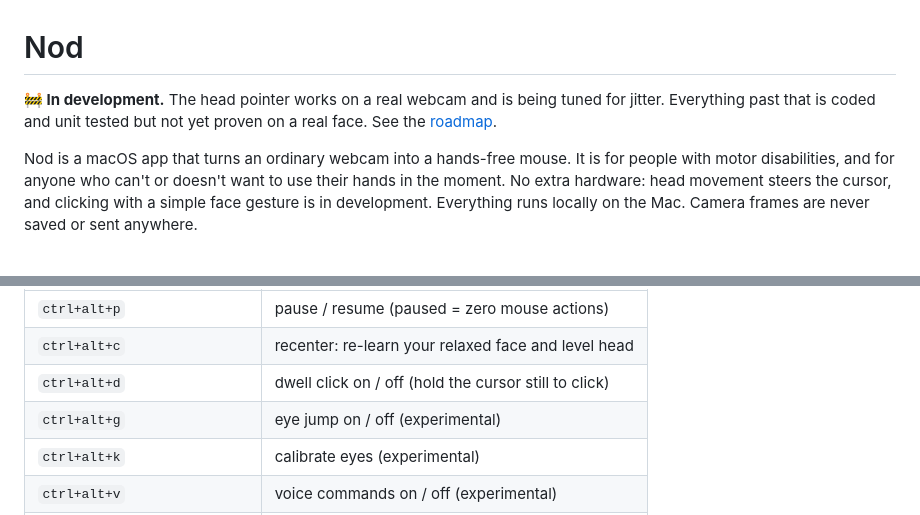
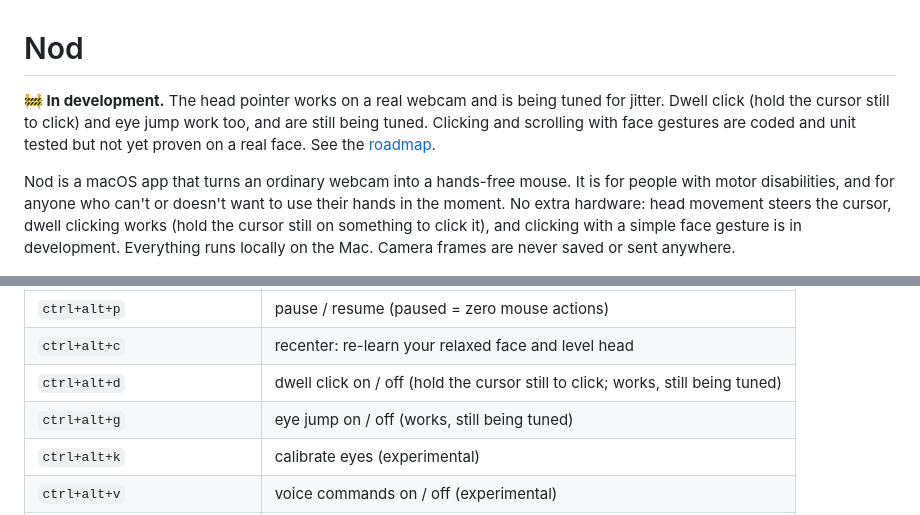
Before and after one commit to jeremiah123-luma/nod, a Markdown page: README.md, 2 parts joined by grey strips. Rendered like a GitHub page.

Commit message:
README: dwell click and eye jump work and are still being tuned

```diff
--- a/README.md
+++ b/README.md
@@ -1,8 +1,8 @@
 # Nod
 
-**🚧 In development.** The head pointer works on a real webcam and is being tuned for jitter. Everything past that is coded and unit tested but not yet proven on a real face. See the [roadmap](#roadmap).
+**🚧 In development.** The head pointer works on a real webcam and is being tuned for jitter. Dwell click (hold the cursor still to click) and eye jump work too, and are still being tuned. Clicking and scrolling with face gestures are coded and unit tested but not yet proven on a real face. See the [roadmap](#roadmap).
 
-Nod is a macOS app that turns an ordinary webcam into a hands-free mouse. It is for people with motor disabilities, and for anyone who can't or doesn't want to use their hands in the moment. No extra hardware: head movement steers the cursor, and clicking with a simple face gesture is in development. Everything runs locally on the Mac. Camera frames are never saved or sent anywhere.
+Nod is a macOS app that turns an ordinary webcam into a hands-free mouse. It is for people with motor disabilities, and for anyone who can't or doesn't want to use their hands in the moment. No extra hardware: head movement steers the cursor, dwell clicking works (hold the cursor still on something to click it), and clicking with a simple face gesture is in development. Everything runs locally on the Mac. Camera frames are never saved or sent anywhere.
 
 <img src="docs/dashboard.png" alt="Nod's local dashboard in demo mode: paused, with setup checks, controls, hotkeys, and live head pointer and face gesture readouts">
 
@@ -82,8 +82,8 @@ Nod starts paused. Press `ctrl+alt+p`, or the **Start control** button in the da
 |---|---|
 | `ctrl+alt+p` | pause / resume (paused = zero mouse actions) |
 | `ctrl+alt+c` | recenter: re-learn your relaxed face and level head |
-| `ctrl+alt+d` | dwell click on / off (hold the cursor still to click) |
-| `ctrl+alt+g` | eye jump on / off (experimental) |
+| `ctrl+alt+d` | dwell click on / off (hold the cursor still to click; works, still being tuned) |
+| `ctrl+alt+g` | eye jump on / off (works, still being tuned) |
 | `ctrl+alt+k` | calibrate eyes (experimental) |
 | `ctrl+alt+v` | voice commands on / off (experimental) |
 | `ctrl+alt+q` | quit |
```
